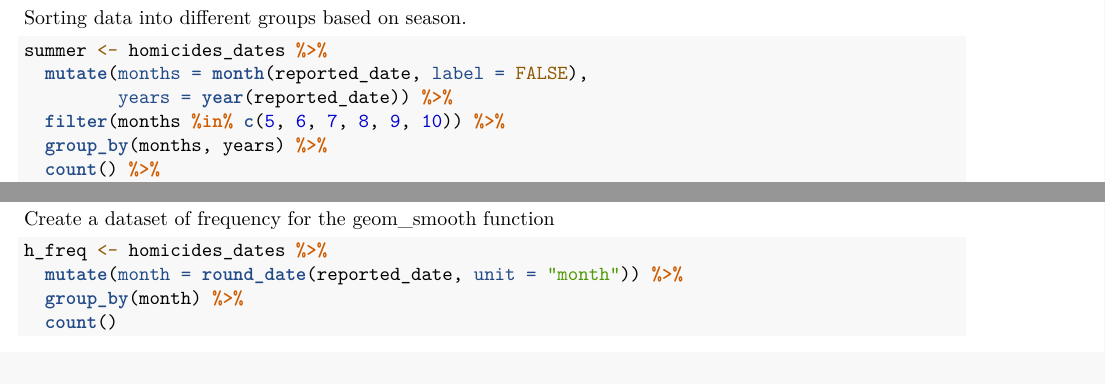
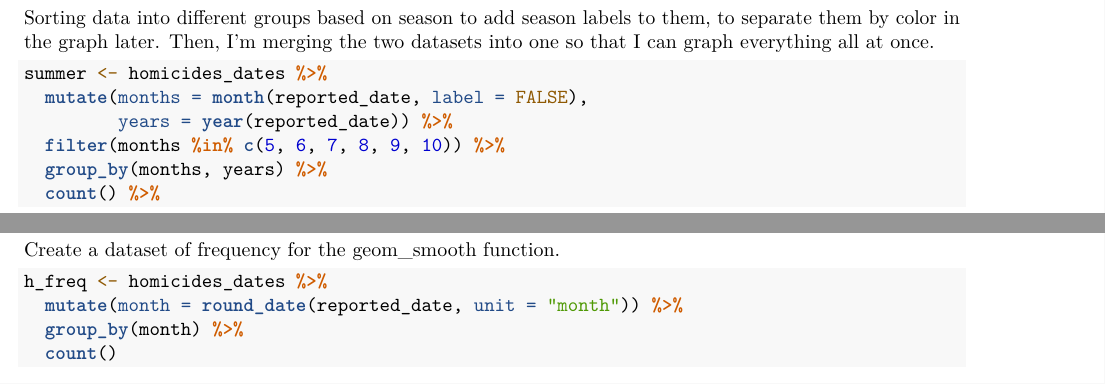
Before and after one commit to madelyn-rm/Ch9, an R Markdown document (writing/HW5.Rmd): two parts of pages 1 and 2 of 2, joined at a grey line, cut at the place of the change. Rendered offline with R 4.5, knitr and Pandoc, then LaTeX, with nearby package versions; some code elsewhere in the file could not run offline.

Commit message:
Added more descriptive labels between chunks of code

````diff
--- a/writing/HW5.Rmd
+++ b/writing/HW5.Rmd
@@ -27,7 +27,7 @@ homicides_dates <- homicides %>%
 head(homicides_dates)
 ```
 
-Sorting data into different groups based on season.
+Sorting data into different groups based on season to add season labels to them, to separate them by color in the graph later. Then, I'm merging the two datasets into one so that I can graph everything all at once.
 ```{r}
 summer <- homicides_dates %>%
   mutate(months = month(reported_date, label = FALSE),
@@ -53,7 +53,7 @@ w_and_s <- full_join(winter, summer, by = c("season", "total_date", "n", "years"
   mutate(season = as_factor(season))
 ```
 
-Create a dataset of frequency for the geom_smooth function
+Create a dataset of frequency for the geom_smooth function.
 ```{r}
 h_freq <- homicides_dates %>%
   mutate(month = round_date(reported_date, unit = "month")) %>%
````
